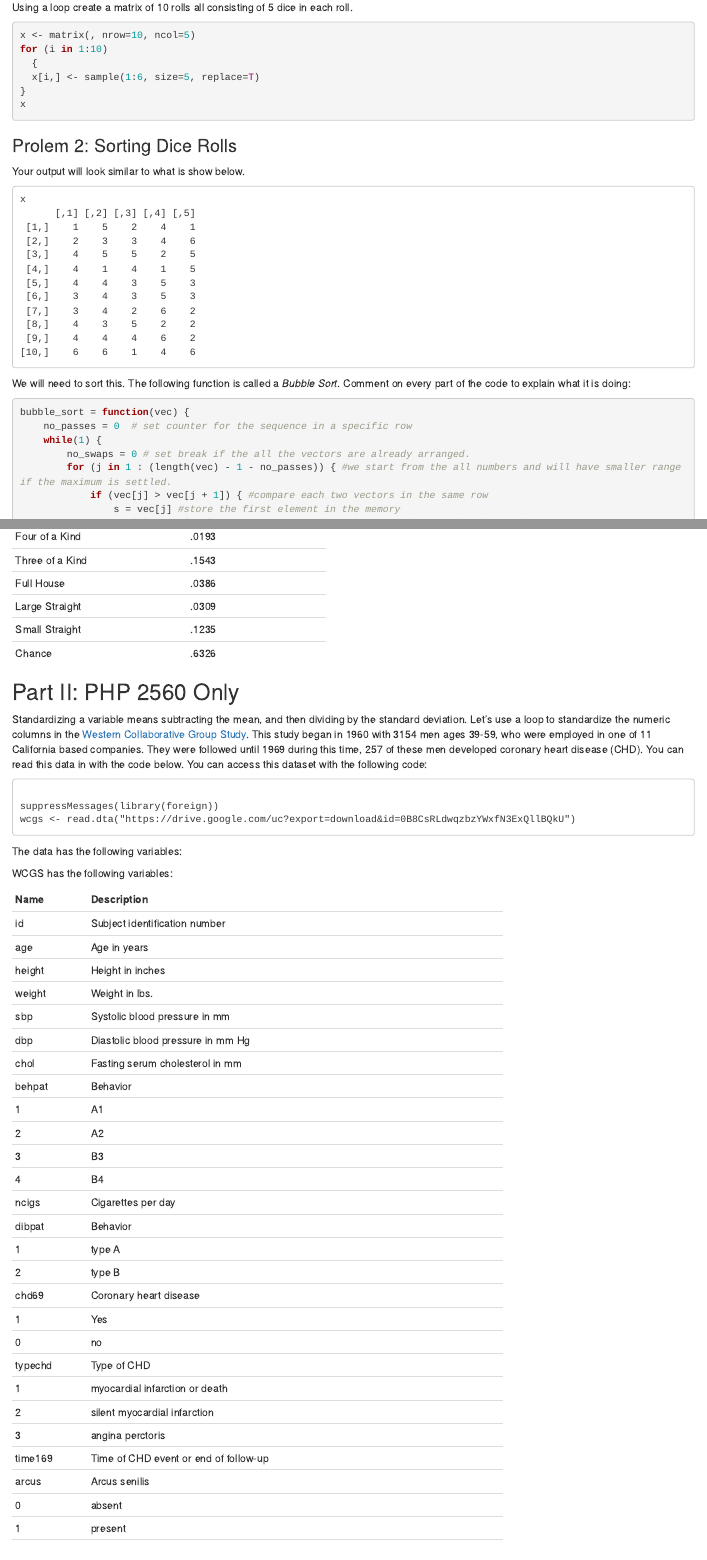
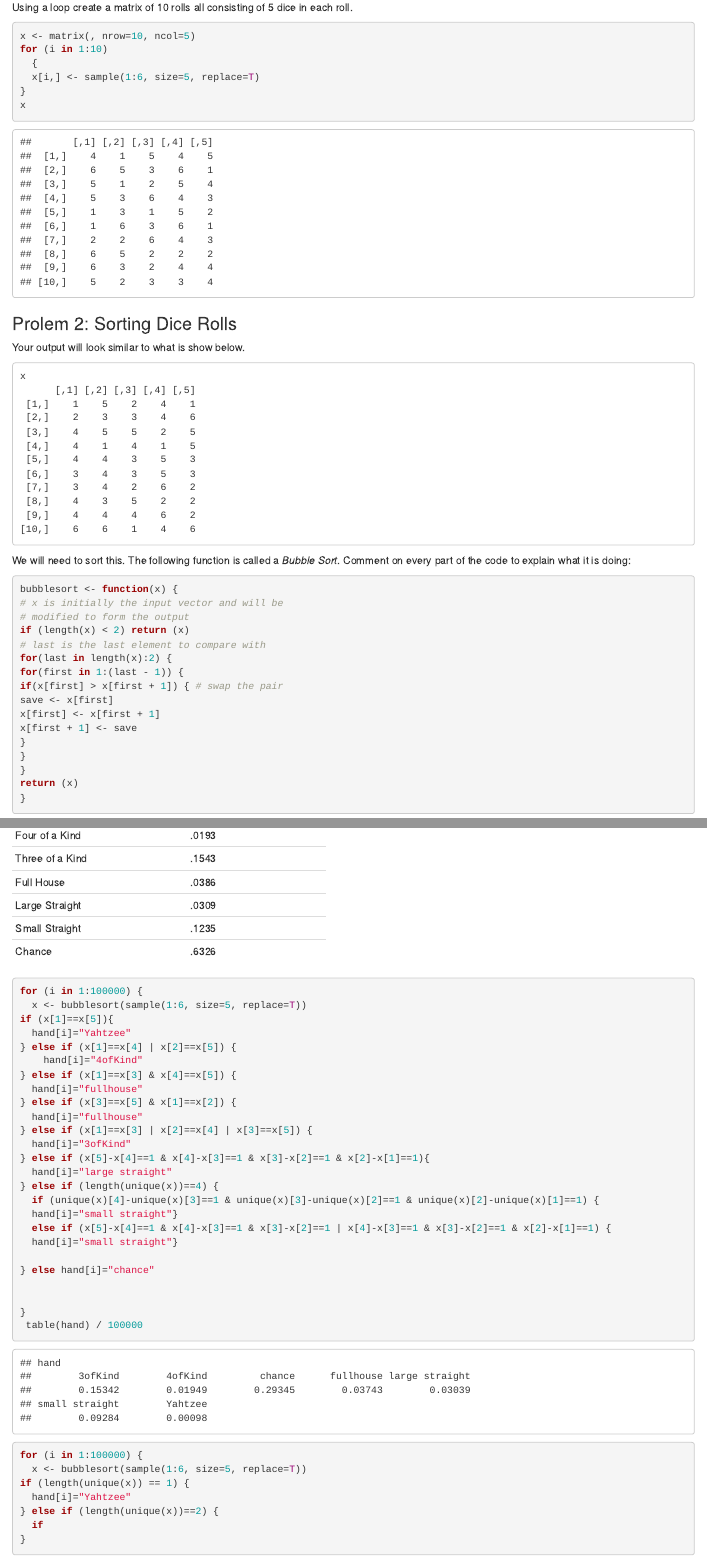
Before and after one commit to PHP2560-Statistical-Programming-R/loops-in-class-team-1, an R Markdown document (Bowei-Yahtzee.Rmd): the page in a window 1100 px wide, from 640 px down before the commit and from 720 px down after it, so that both start at the same text, and a second part further down, joined at a grey line. Rendered offline with R 4.5, knitr and Pandoc, with nearby package versions; code that draws random numbers runs with fixed seeds of ours.

Commit message:
fixed hand = NULL

````diff
--- a/Bowei-Yahtzee.Rmd
+++ b/Bowei-Yahtzee.Rmd
@@ -6,7 +6,7 @@ output: html_document
 ---
 
 ```{r setup, include=FALSE}
-knitr::opts_chunk$set(echo = TRUE, eval=F)
+knitr::opts_chunk$set(echo = TRUE)
 ```
 
 
@@ -71,10 +71,14 @@ x
 We will need to sort this. The following function is called a *Bubble Sort*. Comment on every part of the code to explain what it is doing:
 
 ```{r}
-bubble_sort = function(vec) {
-    no_passes = 0  # set counter for the sequence in a specific row
-    while(1) {
-        no_swaps = 0 # set break if the all the vectors are already arranged.
-        for (j in 1 : (length(vec) - 1 - no_passes)) { #we start from the all numbers and will have smaller range if the maximum is settled.
-            if (vec[j] > vec[j + 1]) { #compare each two vectors in the same row
-                s = vec[j] #store the first element in the memory
+bubblesort <- function(x) {
+# x is initially the input vector and will be
+# modified to form the output
+if (length(x) < 2) return (x)
+# last is the last element to compare with
+for(last in length(x):2) {
+for(first in 1:(last - 1)) {
+if(x[first] > x[first + 1]) { # swap the pair
+save <- x[first]
+x[first] <- x[first + 1]
+x[first + 1] <- save
@@ -90,5 +85,9 @@ bubble_sort = function(vec) {
 }
-bubble_sort(x[1,])
+}
+}
+return (x)
+}
+
 ```
 
 ### Problem 3: Applying the Sort with dice rolls
@@ -96,7 +95,7 @@ bubble_sort(x[1,])
 Apply Bubble sort to each row of your matrix to sort the data. (You may wish to do this within your loop so the rows are sorted as they get added.)
 ```{r}
 for (i in 1:10) {
-  x[i,] = bubble_sort(x[i,])
+  x[i,] = bubblesort(x[i,])
 }
 x
 ```
@@ -131,8 +130,8 @@ These would all be correctly identified.  But what about:
 
 As you can see, these would all fulfill the first and third conditions proposed above, but they should be classified as Full House.  Therefore  we also need to check for a Full House in these cases.  The following identification routine checks for these types of Hands. At each stage, we have to be very careful that all possibilities are accounted for.
 
-```{r}
-x <- bubble_sort(sample(1:6, size=5, replace=T))
+```
+x <- bubblesort(sample(1:6, size=5, replace=T))
 
 if (x[1]==x[5]){
   hand="Yahtzee"
@@ -188,9 +191,45 @@ Small Straight    .1235
 
 Chance            .6326
 -------------------------------------------------------
+```{r}
+for (i in 1:100000) {
+  x <- bubblesort(sample(1:6, size=5, replace=T))
+if (x[1]==x[5]){
+  hand[i]="Yahtzee"
+} else if (x[1]==x[4] | x[2]==x[5]) {
+    hand[i]="4ofKind"
+} else if (x[1]==x[3] & x[4]==x[5]) {
+  hand[i]="fullhouse"
+} else if (x[3]==x[5] & x[1]==x[2]) {
+  hand[i]="fullhouse"
+} else if (x[1]==x[3] | x[2]==x[4] | x[3]==x[5]) {
+  hand[i]="3ofKind"
+} else if (x[5]-x[4]==1 & x[4]-x[3]==1 & x[3]-x[2]==1 & x[2]-x[1]==1){
+  hand[i]="large straight"
+} else if (length(unique(x))==4) {
+  if (unique(x)[4]-unique(x)[3]==1 & unique(x)[3]-unique(x)[2]==1 & unique(x)[2]-unique(x)[1]==1) {
+  hand[i]="small straight"}
+  else if (x[5]-x[4]==1 & x[4]-x[3]==1 & x[3]-x[2]==1 | x[4]-x[3]==1 & x[3]-x[2]==1 & x[2]-x[1]==1) {
+  hand[i]="small straight"}
+
+} else hand[i]="chance"
 
 
+}
+ table(hand) / 100000
 
+```
+
+```{r, eval=F}
+for (i in 1:100000) {
+  x <- bubblesort(sample(1:6, size=5, replace=T))
+if (length(unique(x)) == 1) {
+  hand[i]="Yahtzee"
+} else if (length(unique(x))==2) {
+  if
+}
+
+```
 ## Part II: PHP 2560 Only
 
 
````
Also changed, not shown: Bowei-Yahtzee.Rmd (47 more changed lines).
